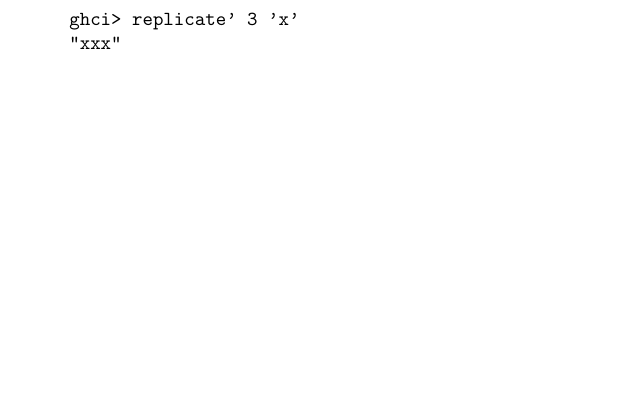
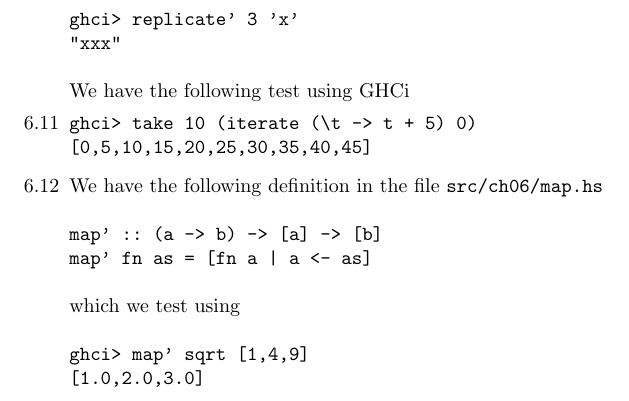
Before and after one commit to GrahamStrickland/lpfp, a LaTeX document (tex/lpfp.tex, which reads tex/ch06/exercises.tex, tex/ch06/exercises/6_11.tex, tex/ch06/exercises/6_12.tex): part of page 11 of 11, cut so that both start at the same text, the shorter picture padded with empty space. Compiled offline with pdfLaTeX.

Commit message:
Add exercises 6.11 and 6.12

```diff
--- a/tex/ch06/exercises.tex
+++ b/tex/ch06/exercises.tex
@@ -21,4 +21,8 @@
         \input{ch06/exercises/6_9}
     \item[6.10]
         \input{ch06/exercises/6_10}
+    \item[6.11]
+        \input{ch06/exercises/6_11}
+    \item[6.12]
+        \input{ch06/exercises/6_12}
 \end{itemize}
--- /dev/null
+++ b/tex/ch06/exercises/6_11.tex
@@ -0,0 +1,7 @@
+% Exercise 6.11
+
+We have the following test using GHCi
+\begin{verbatim}
+ghci> take 10 (iterate (\t -> t + 5) 0)
+[0,5,10,15,20,25,30,35,40,45]
+\end{verbatim}
--- /dev/null
+++ b/tex/ch06/exercises/6_12.tex
@@ -0,0 +1,12 @@
+% Exercise 6.12
+
+We have the following definition in the file \path{src/ch06/map.hs}
+\begin{verbatim}
+map' :: (a -> b) -> [a] -> [b]
+map' fn as = [fn a | a <- as]
+\end{verbatim}
+which we test using
+\begin{verbatim}
+ghci> map' sqrt [1,4,9]
+[1.0,2.0,3.0]
+\end{verbatim}
```
Also changed, not shown: tex/lpfp.pdf, 1 other file.
